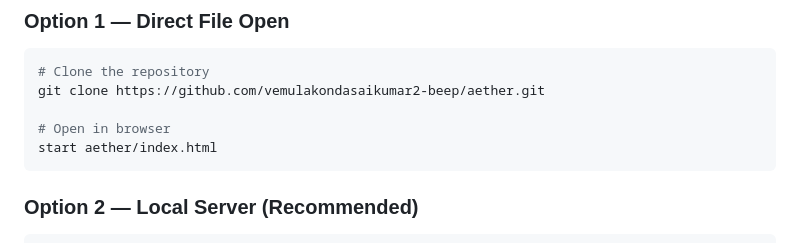
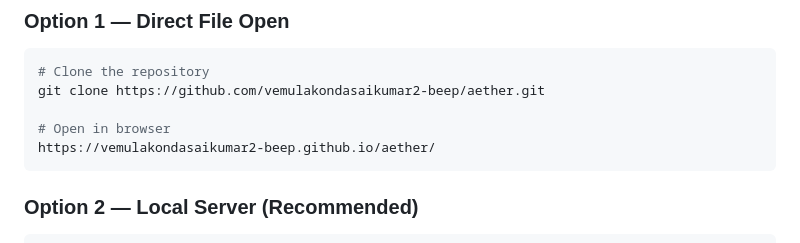
Before and after one commit to vemulakondasaikumar2-beep/aether, a Markdown page: README.md, the part around the change. Drawn GitHub-style.

Commit message:
Change browser link to GitHub Pages URL1
Updated the link to open the project in the browser.

````diff
--- a/README.md
+++ b/README.md
@@ -177,7 +177,7 @@ No build tools, no npm, no dependencies. Just open it in a browser!
 git clone https://github.com/vemulakondasaikumar2-beep/aether.git
 
 # Open in browser
-start aether/index.html
+https://vemulakondasaikumar2-beep.github.io/aether/
 ```
 
 ### Option 2 — Local Server (Recommended)
````
